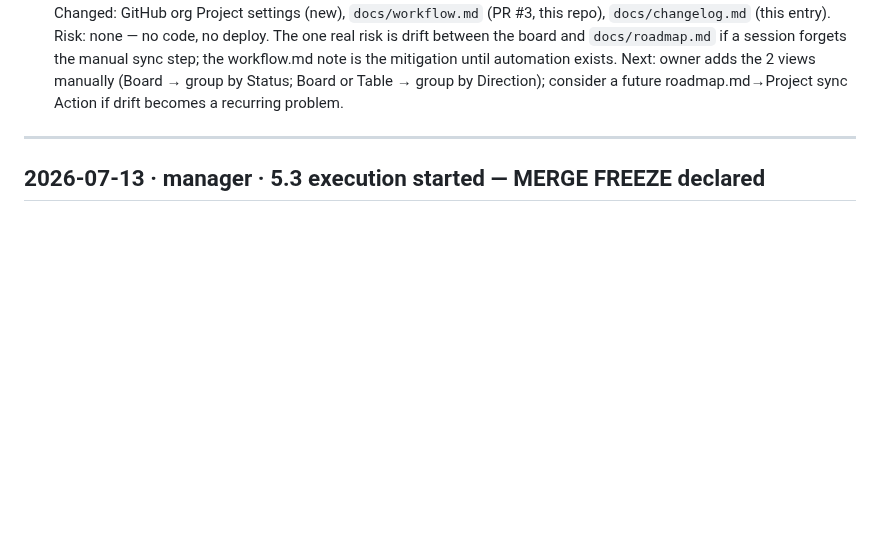
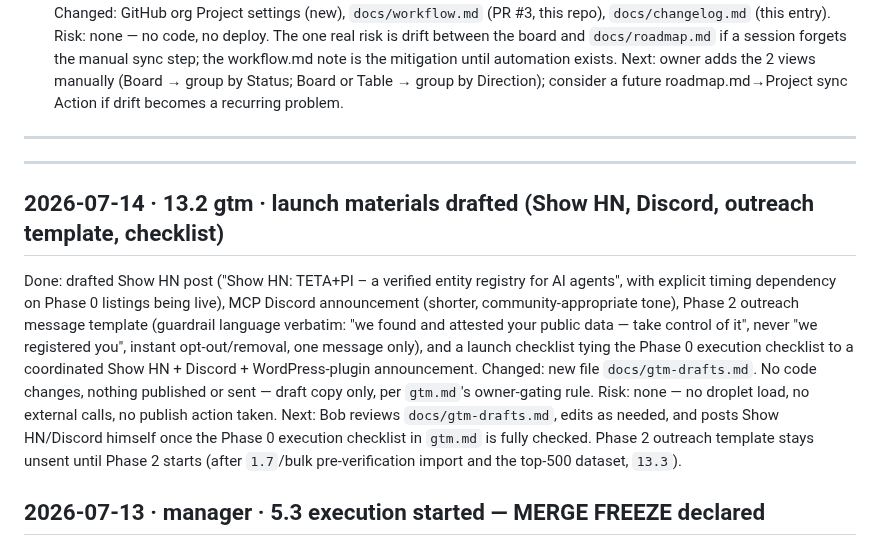
Before and after one commit to teta-pi/infra, a Markdown page: docs/changelog.md, the part around the change. GitHub-like rendering; blank space fills up the shorter version.

```diff
--- a/docs/changelog.md
+++ b/docs/changelog.md
@@ -43,6 +43,24 @@ Table → group by Direction); consider a future roadmap.md→Project sync
 Action if drift becomes a recurring problem.
 
 ---
+---
+
+## 2026-07-14 · 13.2 gtm · launch materials drafted (Show HN, Discord, outreach template, checklist)
+Done: drafted Show HN post ("Show HN: TETA+PI – a verified entity registry
+for AI agents", with explicit timing dependency on Phase 0 listings being
+live), MCP Discord announcement (shorter, community-appropriate tone),
+Phase 2 outreach message template (guardrail language verbatim: "we found
+and attested your public data — take control of it", never "we registered
+you", instant opt-out/removal, one message only), and a launch checklist
+tying the Phase 0 execution checklist to a coordinated Show HN + Discord +
+WordPress-plugin announcement.
+Changed: new file `docs/gtm-drafts.md`. No code changes, nothing published
+or sent — draft copy only, per `gtm.md`'s owner-gating rule.
+Risk: none — no droplet load, no external calls, no publish action taken.
+Next: Bob reviews `docs/gtm-drafts.md`, edits as needed, and posts Show
+HN/Discord himself once the Phase 0 execution checklist in `gtm.md` is
+fully checked. Phase 2 outreach template stays unsent until Phase 2 starts
+(after `1.7`/bulk pre-verification import and the top-500 dataset, `13.3`).
 
 ## 2026-07-13 · manager · 5.3 execution started — MERGE FREEZE declared
 Declaring a merge freeze on `teta-pi/platform` main while 5.3 (repo split
```
Also changed, not shown: docs/gtm-drafts.md (added, +186 -0 lines), docs/gtm.md (+8 -2 lines).
